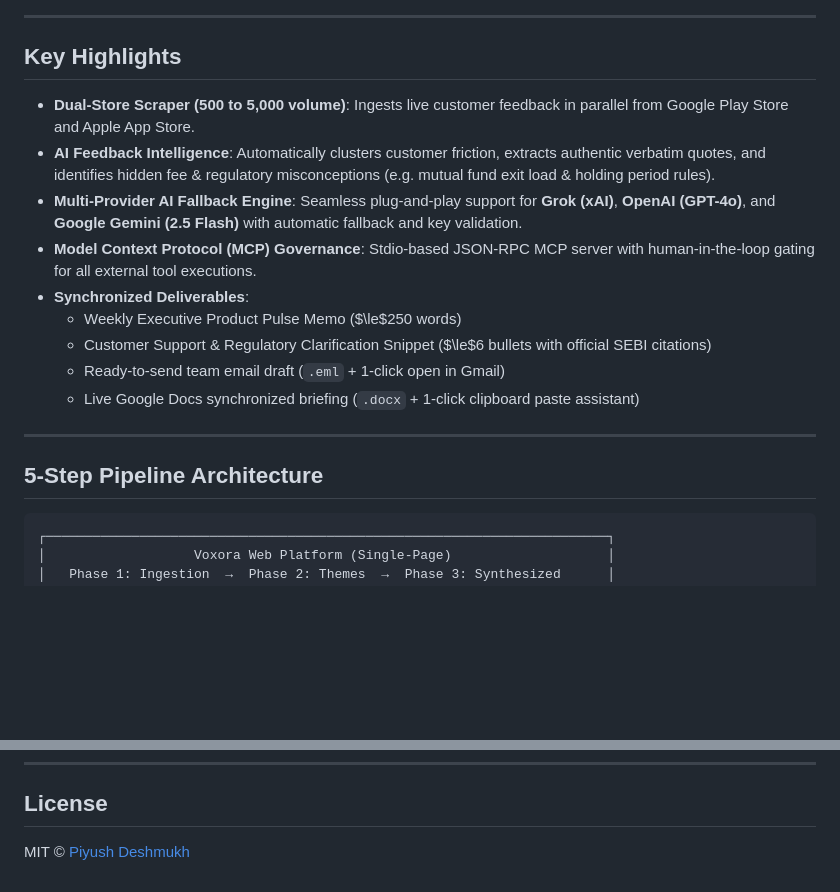
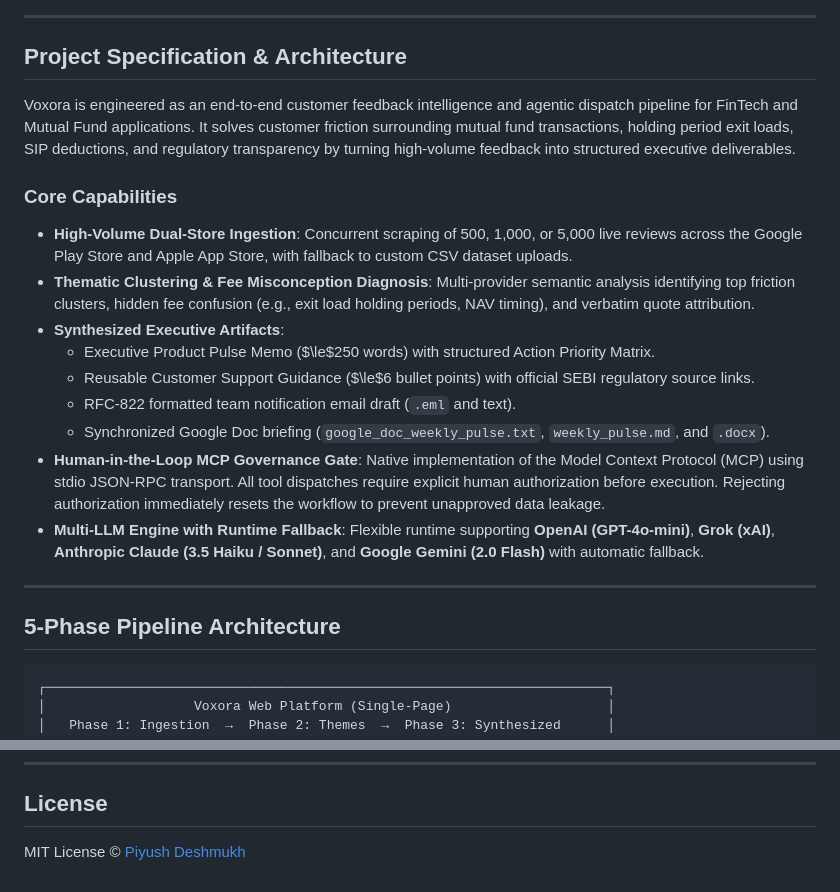
Before and after one commit to piyushd23/voxora, a Markdown page: README.md, 2 parts joined by grey strips. Drawn GitHub-style; blank space fills up the shorter version.

````diff
--- a/README.md
+++ b/README.md
@@ -12,21 +10,25 @@
 
 ---
 
-## Key Highlights
+## Project Specification & Architecture
 
-- **Dual-Store Scraper (500 to 5,000 volume)**: Ingests live customer feedback in parallel from Google Play Store and Apple App Store.
-- **AI Feedback Intelligence**: Automatically clusters customer friction, extracts authentic verbatim quotes, and identifies hidden fee & regulatory misconceptions (e.g. mutual fund exit load & holding period rules).
-- **Multi-Provider AI Fallback Engine**: Seamless plug-and-play support for **Grok (xAI)**, **OpenAI (GPT-4o)**, and **Google Gemini (2.5 Flash)** with automatic fallback and key validation.
-- **Model Context Protocol (MCP) Governance**: Stdio-based JSON-RPC MCP server with human-in-the-loop gating for all external tool executions.
-- **Synchronized Deliverables**:
-  - Weekly Executive Product Pulse Memo ($\le$250 words)
-  - Customer Support & Regulatory Clarification Snippet ($\le$6 bullets with official SEBI citations)
-  - Ready-to-send team email draft (`.eml` + 1-click open in Gmail)
-  - Live Google Docs synchronized briefing (`.docx` + 1-click clipboard paste assistant)
+Voxora is engineered as an end-to-end customer feedback intelligence and agentic dispatch pipeline for FinTech and Mutual Fund applications. It solves customer friction surrounding mutual fund transactions, holding period exit loads, SIP deductions, and regulatory transparency by turning high-volume feedback into structured executive deliverables.
+
+### Core Capabilities
+
+- **High-Volume Dual-Store Ingestion**: Concurrent scraping of 500, 1,000, or 5,000 live reviews across the Google Play Store and Apple App Store, with fallback to custom CSV dataset uploads.
+- **Thematic Clustering & Fee Misconception Diagnosis**: Multi-provider semantic analysis identifying top friction clusters, hidden fee confusion (e.g., exit load holding periods, NAV timing), and verbatim quote attribution.
+- **Synthesized Executive Artifacts**:
+  - Executive Product Pulse Memo ($\le$250 words) with structured Action Priority Matrix.
+  - Reusable Customer Support Guidance ($\le$6 bullet points) with official SEBI regulatory source links.
+  - RFC-822 formatted team notification email draft (`.eml` and text).
+  - Synchronized Google Doc briefing (`google_doc_weekly_pulse.txt`, `weekly_pulse.md`, and `.docx`).
+- **Human-in-the-Loop MCP Governance Gate**: Native implementation of the Model Context Protocol (MCP) using stdio JSON-RPC transport. All tool dispatches require explicit human authorization before execution. Rejecting authorization immediately resets the workflow to prevent unapproved data leakage.
+- **Multi-LLM Engine with Runtime Fallback**: Flexible runtime supporting **OpenAI (GPT-4o-mini)**, **Grok (xAI)**, **Anthropic Claude (3.5 Haiku / Sonnet)**, and **Google Gemini (2.0 Flash)** with automatic fallback.
 
 ---
 
-## 5-Step Pipeline Architecture
+## 5-Phase Pipeline Architecture
 
 ```
 ┌────────────────────────────────────────────────────────────────────────┐
@@ -182,4 +182,4 @@ voxora/
 
 ## License
 
-MIT © [Piyush Deshmukh](https://github.com/piyushd23)
+MIT License © [Piyush Deshmukh](https://github.com/piyushd23)
````
Also changed, not shown: other parts of README.md (+68 -72 lines).
